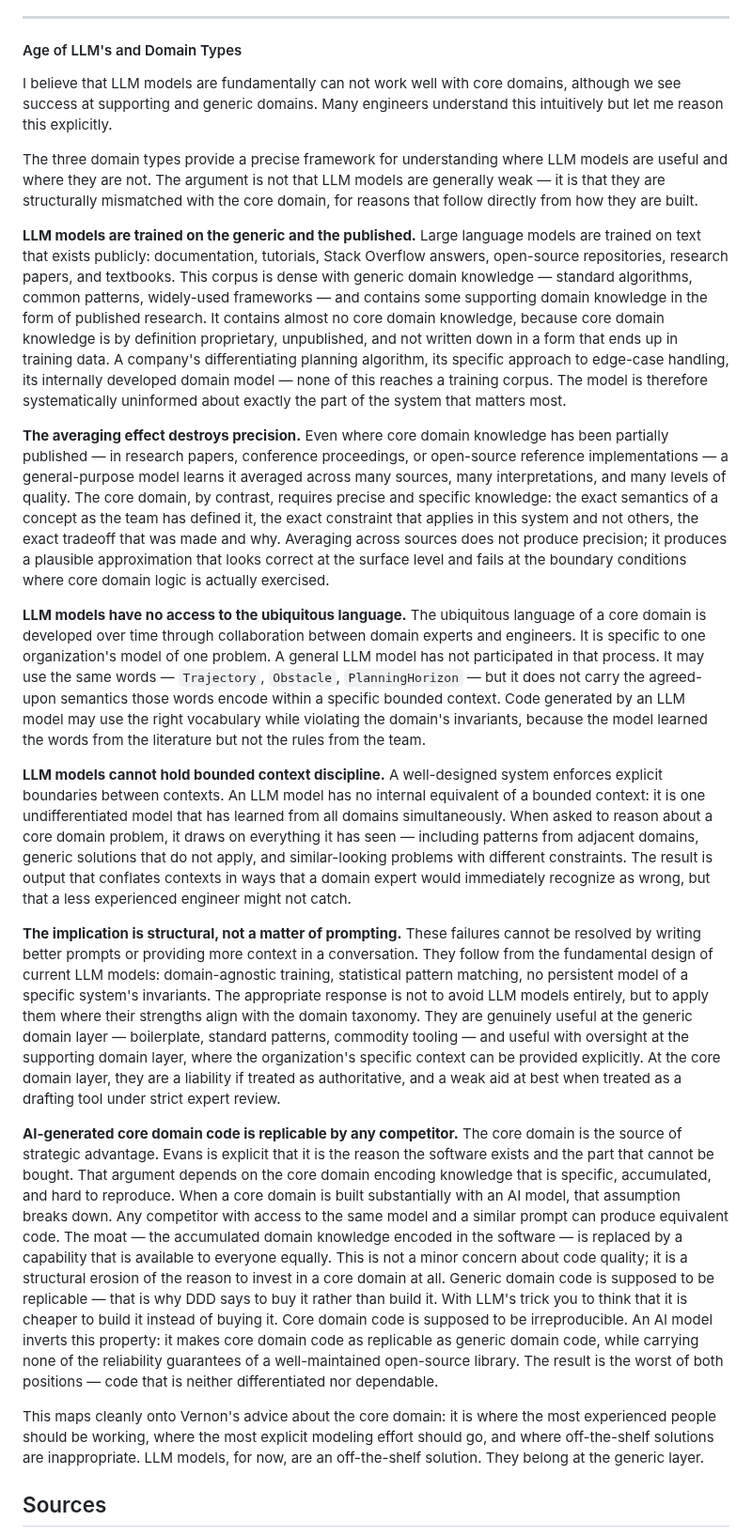
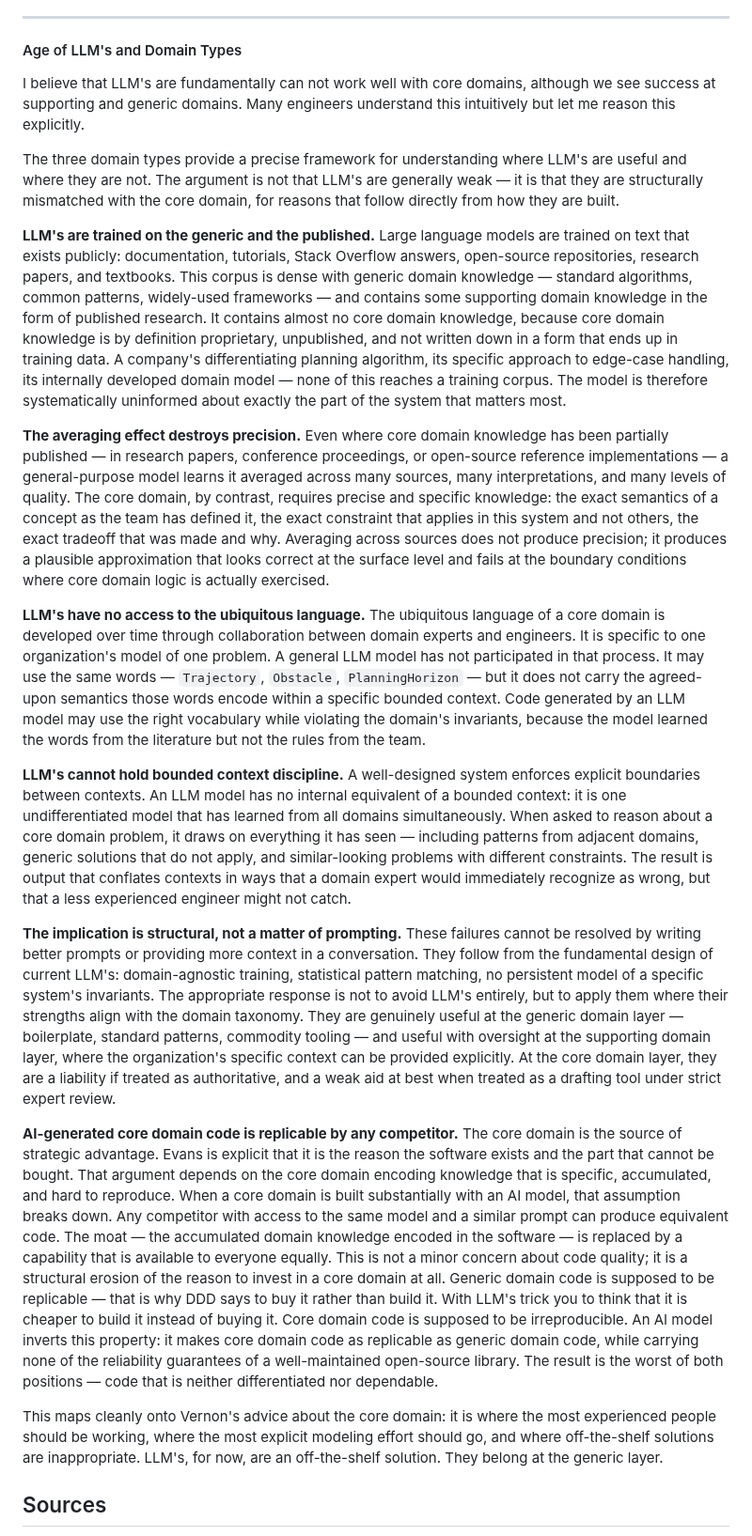
Before and after one commit to bexultan-rakhim/toolbox, a Markdown page: design/concepts/Domain.md, the part around the change. Shown at 94% size. Rendered like a GitHub page.

Commit message:
add: domain

```diff
--- a/design/concepts/Domain.md
+++ b/design/concepts/Domain.md
@@ -104,23 +104,23 @@ How
 
 #### Age of LLM's and Domain Types
 
-I believe that LLM models are fundamentally can not work well with core domains, although we see success at supporting and generic domains. Many engineers understand this intuitively but let me reason this explicitly.
+I believe that LLM's are fundamentally can not work well with core domains, although we see success at supporting and generic domains. Many engineers understand this intuitively but let me reason this explicitly.
 
-The three domain types provide a precise framework for understanding where LLM models are useful and where they are not. The argument is not that LLM models are generally weak — it is that they are structurally mismatched with the core domain, for reasons that follow directly from how they are built.
+The three domain types provide a precise framework for understanding where LLM's are useful and where they are not. The argument is not that LLM's are generally weak — it is that they are structurally mismatched with the core domain, for reasons that follow directly from how they are built.
 
-**LLM models are trained on the generic and the published.** Large language models are trained on text that exists publicly: documentation, tutorials, Stack Overflow answers, open-source repositories, research papers, and textbooks. This corpus is dense with generic domain knowledge — standard algorithms, common patterns, widely-used frameworks — and contains some supporting domain knowledge in the form of published research. It contains almost no core domain knowledge, because core domain knowledge is by definition proprietary, unpublished, and not written down in a form that ends up in training data. A company's differentiating planning algorithm, its specific approach to edge-case handling, its internally developed domain model — none of this reaches a training corpus. The model is therefore systematically uninformed about exactly the part of the system that matters most.
+**LLM's are trained on the generic and the published.** Large language models are trained on text that exists publicly: documentation, tutorials, Stack Overflow answers, open-source repositories, research papers, and textbooks. This corpus is dense with generic domain knowledge — standard algorithms, common patterns, widely-used frameworks — and contains some supporting domain knowledge in the form of published research. It contains almost no core domain knowledge, because core domain knowledge is by definition proprietary, unpublished, and not written down in a form that ends up in training data. A company's differentiating planning algorithm, its specific approach to edge-case handling, its internally developed domain model — none of this reaches a training corpus. The model is therefore systematically uninformed about exactly the part of the system that matters most.
 
 **The averaging effect destroys precision.** Even where core domain knowledge has been partially published — in research papers, conference proceedings, or open-source reference implementations — a general-purpose model learns it averaged across many sources, many interpretations, and many levels of quality. The core domain, by contrast, requires precise and specific knowledge: the exact semantics of a concept as the team has defined it, the exact constraint that applies in this system and not others, the exact tradeoff that was made and why. Averaging across sources does not produce precision; it produces a plausible approximation that looks correct at the surface level and fails at the boundary conditions where core domain logic is actually exercised.
 
-**LLM models have no access to the ubiquitous language.** The ubiquitous language of a core domain is developed over time through collaboration between domain experts and engineers. It is specific to one organization's model of one problem. A general LLM model has not participated in that process. It may use the same words — `Trajectory`, `Obstacle`, `PlanningHorizon` — but it does not carry the agreed-upon semantics those words encode within a specific bounded context. Code generated by an LLM model may use the right vocabulary while violating the domain's invariants, because the model learned the words from the literature but not the rules from the team.
+**LLM's have no access to the ubiquitous language.** The ubiquitous language of a core domain is developed over time through collaboration between domain experts and engineers. It is specific to one organization's model of one problem. A general LLM model has not participated in that process. It may use the same words — `Trajectory`, `Obstacle`, `PlanningHorizon` — but it does not carry the agreed-upon semantics those words encode within a specific bounded context. Code generated by an LLM model may use the right vocabulary while violating the domain's invariants, because the model learned the words from the literature but not the rules from the team.
 
-**LLM models cannot hold bounded context discipline.** A well-designed system enforces explicit boundaries between contexts. An LLM model has no internal equivalent of a bounded context: it is one undifferentiated model that has learned from all domains simultaneously. When asked to reason about a core domain problem, it draws on everything it has seen — including patterns from adjacent domains, generic solutions that do not apply, and similar-looking problems with different constraints. The result is output that conflates contexts in ways that a domain expert would immediately recognize as wrong, but that a less experienced engineer might not catch.
+**LLM's cannot hold bounded context discipline.** A well-designed system enforces explicit boundaries between contexts. An LLM model has no internal equivalent of a bounded context: it is one undifferentiated model that has learned from all domains simultaneously. When asked to reason about a core domain problem, it draws on everything it has seen — including patterns from adjacent domains, generic solutions that do not apply, and similar-looking problems with different constraints. The result is output that conflates contexts in ways that a domain expert would immediately recognize as wrong, but that a less experienced engineer might not catch.
 
-**The implication is structural, not a matter of prompting.** These failures cannot be resolved by writing better prompts or providing more context in a conversation. They follow from the fundamental design of current LLM models: domain-agnostic training, statistical pattern matching, no persistent model of a specific system's invariants. The appropriate response is not to avoid LLM models entirely, but to apply them where their strengths align with the domain taxonomy. They are genuinely useful at the generic domain layer — boilerplate, standard patterns, commodity tooling — and useful with oversight at the supporting domain layer, where the organization's specific context can be provided explicitly. At the core domain layer, they are a liability if treated as authoritative, and a weak aid at best when treated as a drafting tool under strict expert review.
+**The implication is structural, not a matter of prompting.** These failures cannot be resolved by writing better prompts or providing more context in a conversation. They follow from the fundamental design of current LLM's: domain-agnostic training, statistical pattern matching, no persistent model of a specific system's invariants. The appropriate response is not to avoid LLM's entirely, but to apply them where their strengths align with the domain taxonomy. They are genuinely useful at the generic domain layer — boilerplate, standard patterns, commodity tooling — and useful with oversight at the supporting domain layer, where the organization's specific context can be provided explicitly. At the core domain layer, they are a liability if treated as authoritative, and a weak aid at best when treated as a drafting tool under strict expert review.
 
 **AI-generated core domain code is replicable by any competitor.** The core domain is the source of strategic advantage. Evans is explicit that it is the reason the software exists and the part that cannot be bought. That argument depends on the core domain encoding knowledge that is specific, accumulated, and hard to reproduce. When a core domain is built substantially with an AI model, that assumption breaks down. Any competitor with access to the same model and a similar prompt can produce equivalent code. The moat — the accumulated domain knowledge encoded in the software — is replaced by a capability that is available to everyone equally. This is not a minor concern about code quality; it is a structural erosion of the reason to invest in a core domain at all. Generic domain code is supposed to be replicable — that is why DDD says to buy it rather than build it. With LLM's trick you to think that it is cheaper to build it instead of buying it. Core domain code is supposed to be irreproducible. An AI model inverts this property: it makes core domain code as replicable as generic domain code, while carrying none of the reliability guarantees of a well-maintained open-source library. The result is the worst of both positions — code that is neither differentiated nor dependable.
 
-This maps cleanly onto Vernon's advice about the core domain: it is where the most experienced people should be working, where the most explicit modeling effort should go, and where off-the-shelf solutions are inappropriate. LLM models, for now, are an off-the-shelf solution. They belong at the generic layer.
+This maps cleanly onto Vernon's advice about the core domain: it is where the most experienced people should be working, where the most explicit modeling effort should go, and where off-the-shelf solutions are inappropriate. LLM's, for now, are an off-the-shelf solution. They belong at the generic layer.
 
 Sources
 -------
```
